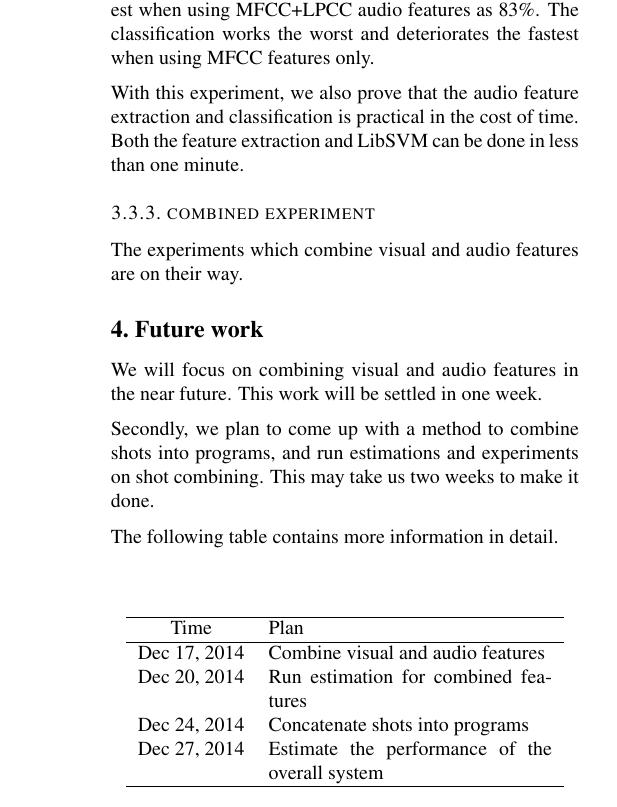
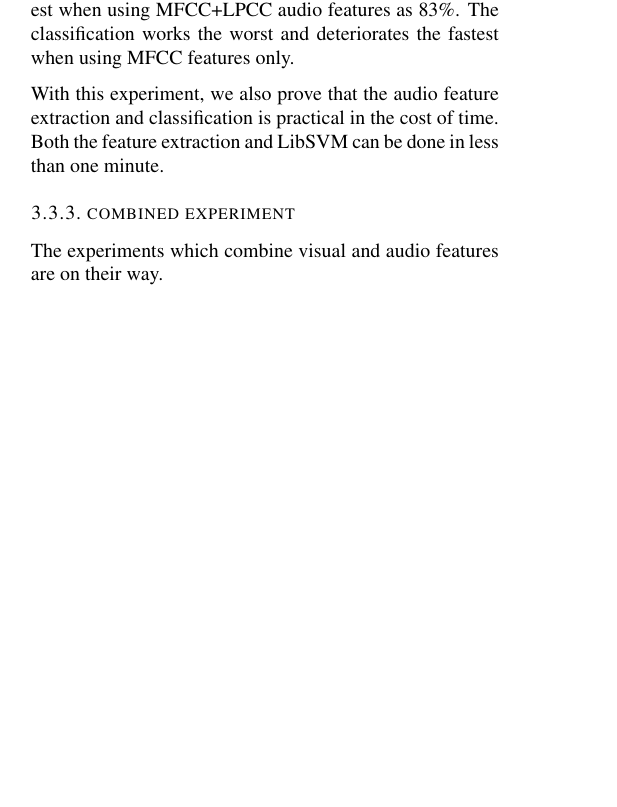
Before and after one commit to jiamings/dsp-srt, a LaTeX paper (paper/a.tex): part of one column of page 7 of 8, cut so that both start at the same text, the shorter picture padded with empty space. Compiled offline with pdfLaTeX.

```diff
--- a/paper/a.tex
+++ b/paper/a.tex
@@ -270,27 +292,6 @@
 
 The experiments which combine visual and audio features are on their way.
 
-\section{Future work}
-
-We will focus on combining visual and audio features in the near future. This work will be settled in one week.
-
-Secondly, we plan to come up with a method to combine shots into programs, and run estimations and experiments on shot combining. This may take us two weeks to make it done.
-
-The following table contains more information in detail.
-
-\begin{center}
-\begin{tabular}{cp{5cm}}
-  \hline
-    Time & Plan\\
-  \hline
-    Dec 17, 2014 & Combine visual and audio features\\
-    Dec 20, 2014 & Run estimation for combined features\\
-    Dec 24, 2014 & Concatenate shots into programs\\
-    Dec 27, 2014 & Estimate the performance of the overall system\\
-  \hline
-\end{tabular}
-\end{center}
-
 \section{Conclusion}
 
 In this article, we have present our system for video segmentation and classification with a novel way to extract multimedia features and to utilize machine learning methods. We extract SPP, HOG and DNN as visual features, LPC and MFCC as audio features from the original video file. We combine the features and then classify the video into five genres. We use the classification information to gather shots into programs. We implement an application that can parse the result of our algorithm, and playback the video with these additional information.
```
Also changed, not shown: paper/a.pdf, paper/dsp-srt.pdf, paper/img/features.pdf (added), paper/a.tex (22 more changed lines), 2 other files. Lines whose indentation alone changed are shown as unchanged.
